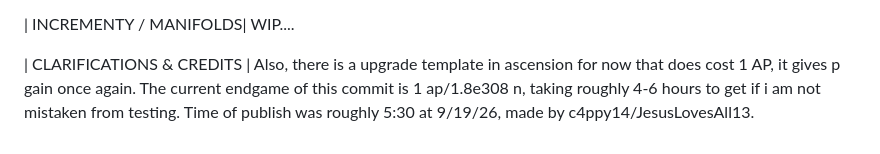
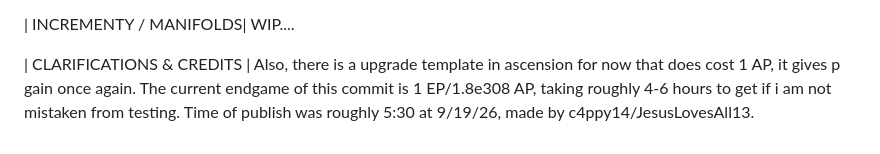
Before and after one commit to JesusLovesAll13/The-Heavenly-Number, a Markdown page: README.md, the part around the change. Drawn GitHub-style.

Commit message:
Fix endgame AP to EP conversion in README

```diff
--- a/README.md
+++ b/README.md
@@ -50,5 +50,5 @@ WIP....
 
 | CLARIFICATIONS & CREDITS |
 Also, there is a upgrade template in ascension for now that does cost 1 AP, it gives p gain once again.
-The current endgame of this commit is 1 ap/1.8e308 n, taking roughly 4-6 hours to get if i am not mistaken from testing.
+The current endgame of this commit is 1 EP/1.8e308 AP, taking roughly 4-6 hours to get if i am not mistaken from testing.
 Time of publish was roughly 5:30 at 9/19/26, made by c4ppy14/JesusLovesAll13.
```
